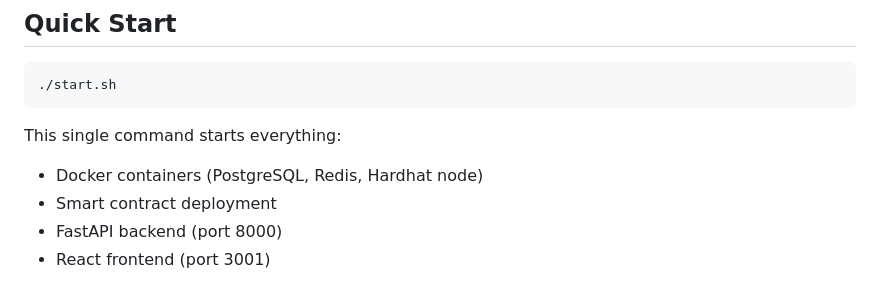
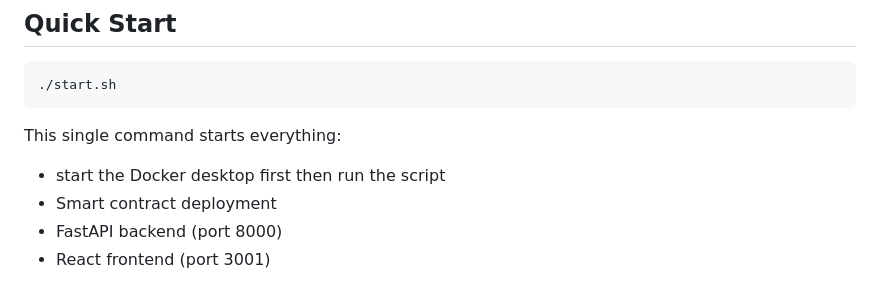
Before and after one commit to itspowerr/Final_Capstone, a Markdown page: README.md, the part around the change. GitHub-like rendering.

```diff
--- a/README.md
+++ b/README.md
@@ -20,7 +20,7 @@ A blockchain-powered freelance platform using Ethereum smart contracts for secur
 
 This single command starts everything:
 
-- Docker containers (PostgreSQL, Redis, Hardhat node)
+- start the Docker desktop first then run the script
 - Smart contract deployment
 - FastAPI backend (port 8000)
 - React frontend (port 3001)
```
